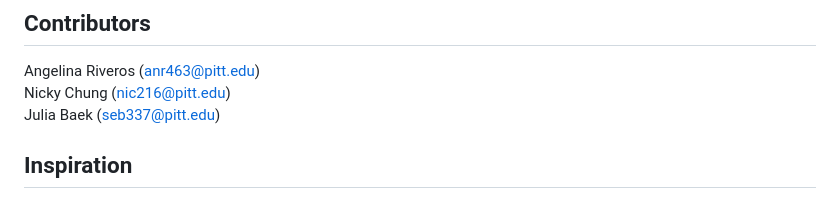
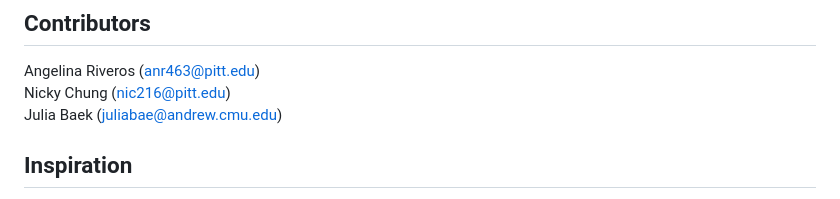
Before and after one commit to juliaseungjoobaek/steelhackers24, a Markdown page: README.md, the part around the change. GitHub-like rendering.

```diff
--- a/README.md
+++ b/README.md
@@ -11,7 +11,7 @@ All the items under the branch Angelina includes the front end of the project wi
 ## Contributors
 Angelina Riveros (anr463@pitt.edu)
 Nicky Chung (nic216@pitt.edu)
-Julia Baek (seb337@pitt.edu)
+Julia Baek (juliabae@andrew.cmu.edu)
 
 ## Inspiration
 The inspiration for "Rate your Pitt Meal" came from the need for college students to make healthier eating choices amidst busy schedules and limited time to focus on nutrition. We wanted to create a tool that leverages AI and science to empower students to better understand the healthiness of their meals on campus. With so much nutritional information available, we aimed to simplify the process, helping students make more informed decisions quickly and easily.
```
